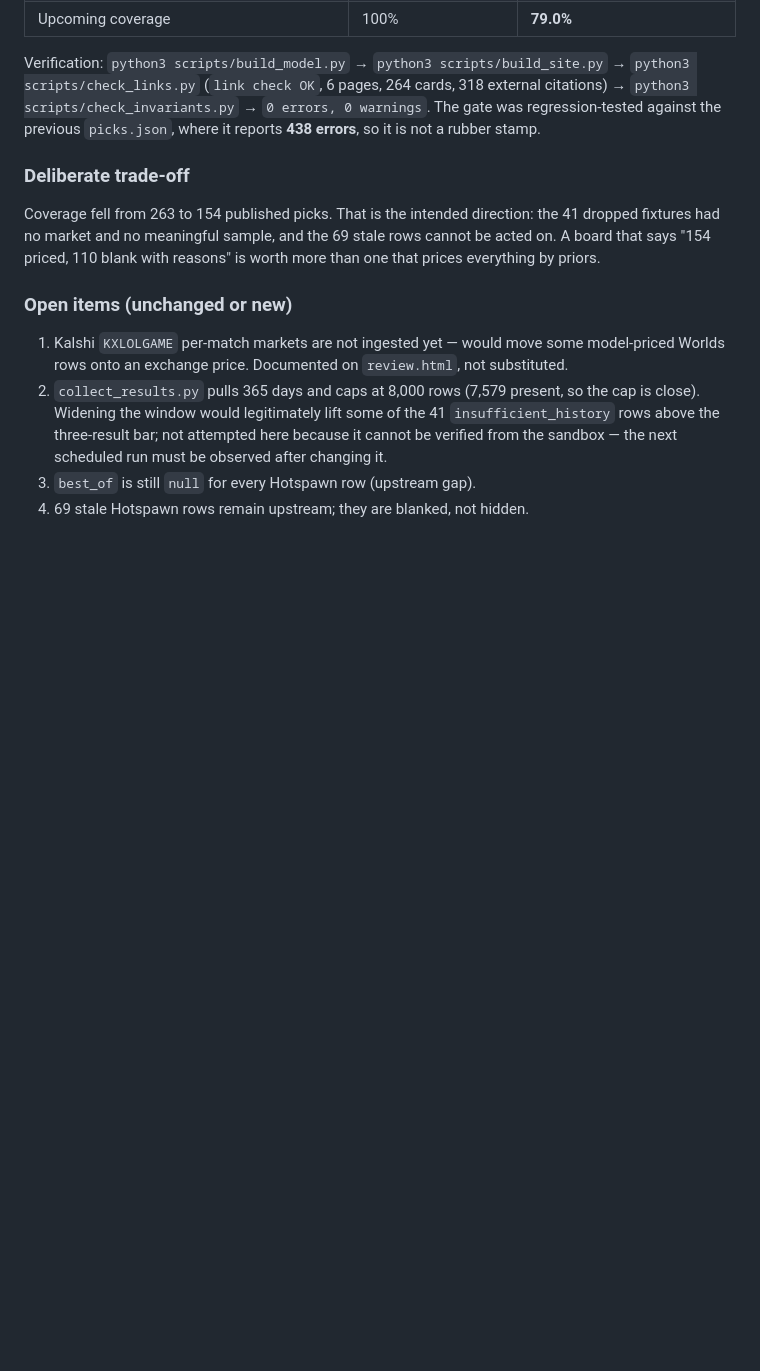
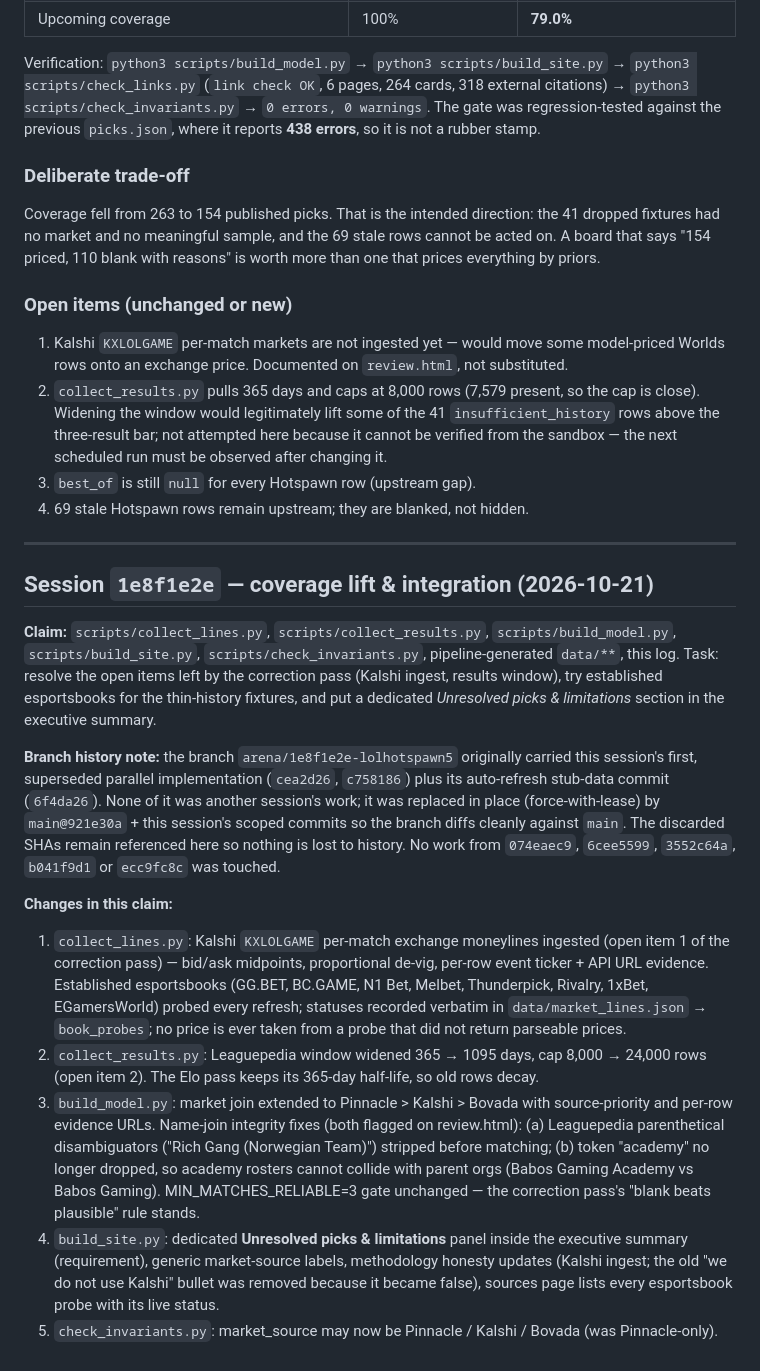
Before and after one commit to karagemop466-tech/LOLHOTSPAWN5, a Markdown page: COORDINATION.md, the part around the change. GitHub-like rendering; blank space fills up the shorter version.

Commit message:
T8 log: record branch-history replacement and scoped claims in COORDINATION.md
Co-authored-by: arena-agent <297053741+arena-agent@users.noreply.github.com>

```diff
--- a/COORDINATION.md
+++ b/COORDINATION.md
@@ -209,3 +209,41 @@ had no market and no meaningful sample, and the 69 stale rows cannot be acted on
    scheduled run must be observed after changing it.
 3. `best_of` is still `null` for every Hotspawn row (upstream gap).
 4. 69 stale Hotspawn rows remain upstream; they are blanked, not hidden.
+
+---
+
+## Session `1e8f1e2e` — coverage lift & integration (2026-10-21)
+
+**Claim:** `scripts/collect_lines.py`, `scripts/collect_results.py`, `scripts/build_model.py`,
+`scripts/build_site.py`, `scripts/check_invariants.py`, pipeline-generated `data/**`, this log.
+Task: resolve the open items left by the correction pass (Kalshi ingest, results window), try
+established esportsbooks for the thin-history fixtures, and put a dedicated *Unresolved picks &
+limitations* section in the executive summary.
+
+**Branch history note:** the branch `arena/1e8f1e2e-lolhotspawn5` originally carried this session's
+first, superseded parallel implementation (`cea2d26`, `c758186`) plus its auto-refresh stub-data
+commit (`6f4da26`). None of it was another session's work; it was replaced in place (force-with-lease)
+by `main@921e30a` + this session's scoped commits so the branch diffs cleanly against `main`. The
+discarded SHAs remain referenced here so nothing is lost to history. No work from `074eaec9`,
+`6cee5599`, `3552c64a`, `b041f9d1` or `ecc9fc8c` was touched.
+
+**Changes in this claim:**
+1. `collect_lines.py`: Kalshi `KXLOLGAME` per-match exchange moneylines ingested (open item 1 of the
+   correction pass) — bid/ask midpoints, proportional de-vig, per-row event ticker + API URL
+   evidence. Established esportsbooks (GG.BET, BC.GAME, N1 Bet, Melbet, Thunderpick, Rivalry,
+   1xBet, EGamersWorld) probed every refresh; statuses recorded verbatim in
+   `data/market_lines.json` → `book_probes`; no price is ever taken from a probe that did not
+   return parseable prices.
+2. `collect_results.py`: Leaguepedia window widened 365 → 1095 days, cap 8,000 → 24,000 rows
+   (open item 2). The Elo pass keeps its 365-day half-life, so old rows decay.
+3. `build_model.py`: market join extended to Pinnacle > Kalshi > Bovada with source-priority and
+   per-row evidence URLs. Name-join integrity fixes (both flagged on review.html):
+   (a) Leaguepedia parenthetical disambiguators ("Rich Gang (Norwegian Team)") stripped before
+   matching; (b) token "academy" no longer dropped, so academy rosters cannot collide with parent
+   orgs (Babos Gaming Academy vs Babos Gaming). MIN_MATCHES_RELIABLE=3 gate unchanged — the
+   correction pass's "blank beats plausible" rule stands.
+4. `build_site.py`: dedicated **Unresolved picks & limitations** panel inside the executive summary
+   (requirement), generic market-source labels, methodology honesty updates (Kalshi ingest; the old
+   "we do not use Kalshi" bullet was removed because it became false), sources page lists every
+   esportsbook probe with its live status.
+5. `check_invariants.py`: market_source may now be Pinnacle / Kalshi / Bovada (was Pinnacle-only).
```
